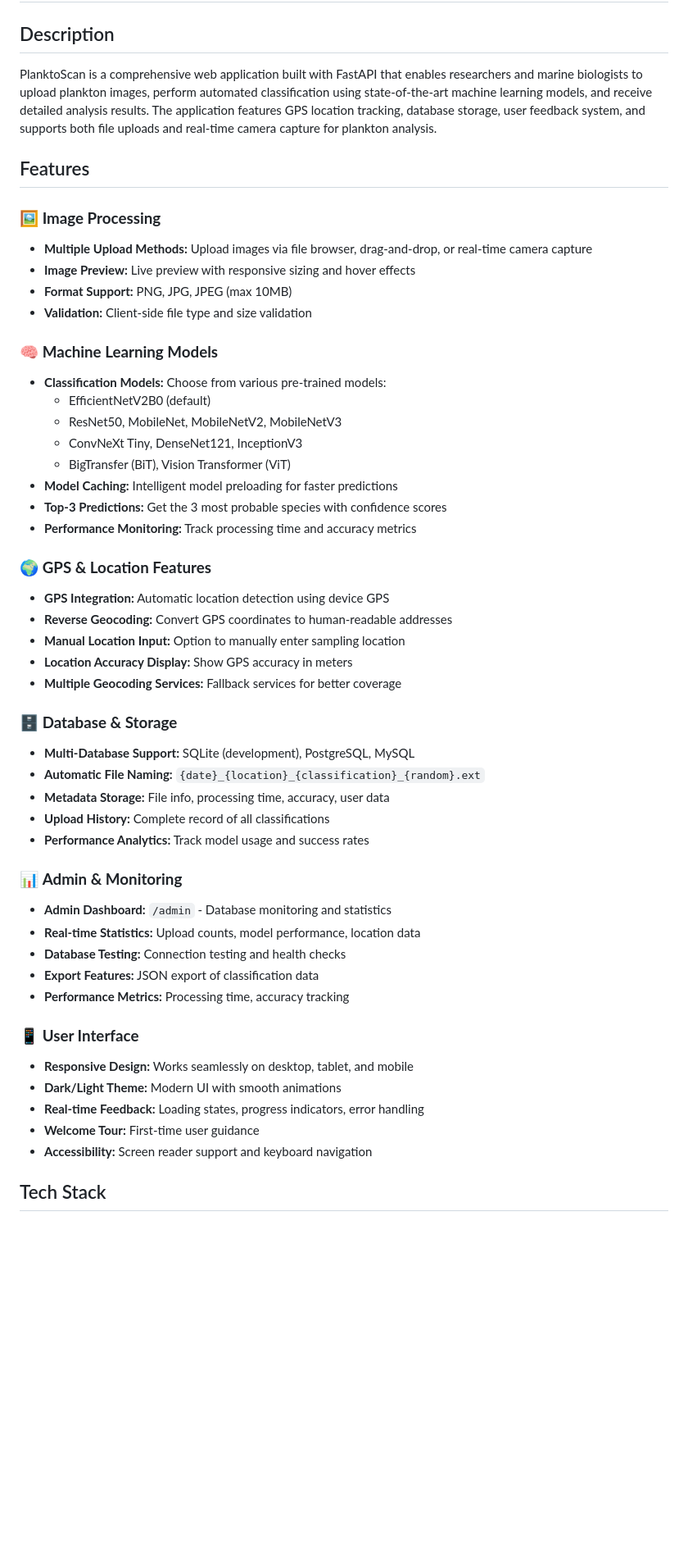
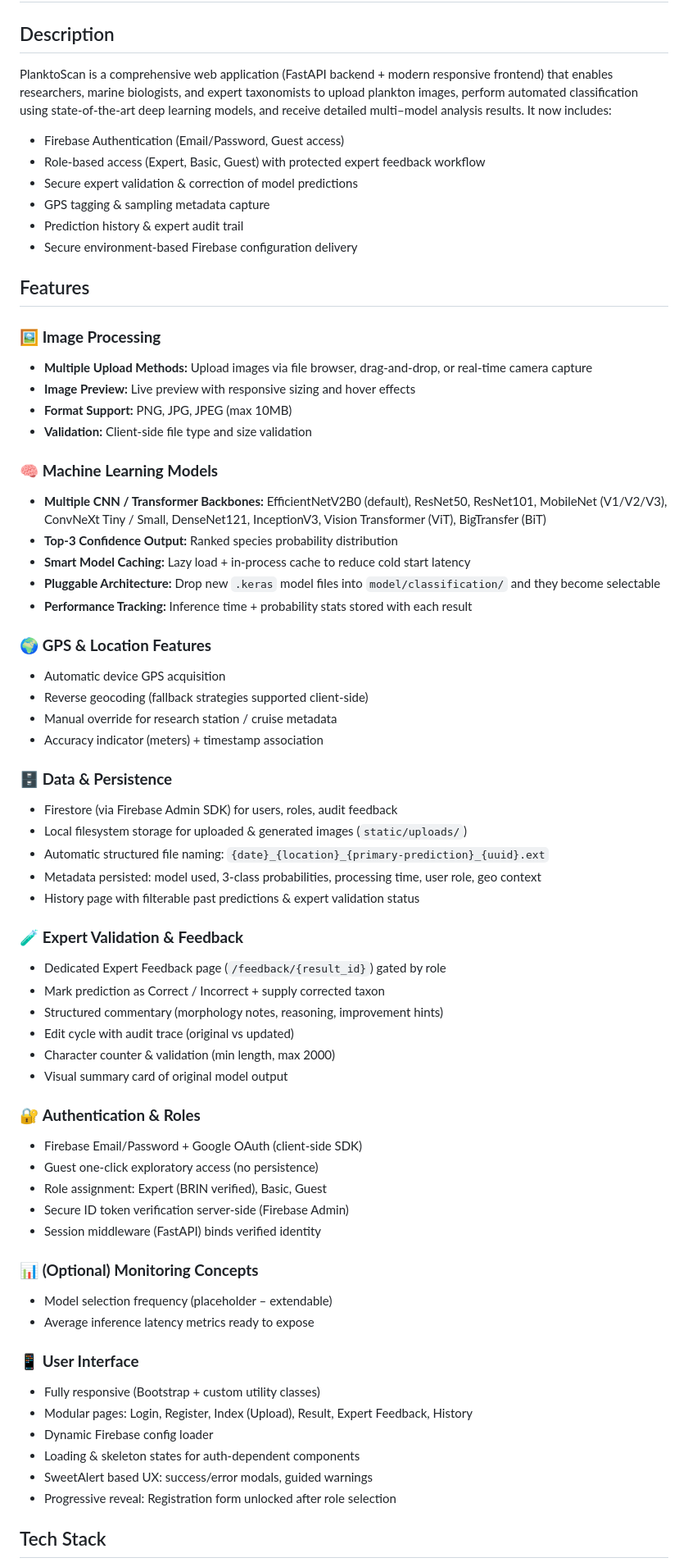
Before and after one commit to rayths/PlanktoScan, a Markdown page: README.md, the part around one of its changes. Shown at 82% size. Drawn GitHub-style; blank space fills up the shorter version.

```diff
--- a/README.md
+++ b/README.md
@@ -2,7 +2,14 @@
 
 ## Description
 
-PlanktoScan is a comprehensive web application built with FastAPI that enables researchers and marine biologists to upload plankton images, perform automated classification using state-of-the-art machine learning models, and receive detailed analysis results. The application features GPS location tracking, database storage, user feedback system, and supports both file uploads and real-time camera capture for plankton analysis.
+PlanktoScan is a comprehensive web application (FastAPI backend + modern responsive frontend) that enables researchers, marine biologists, and expert taxonomists to upload plankton images, perform automated classification using state-of-the-art deep learning models, and receive detailed multi–model analysis results. It now includes:
+
+- Firebase Authentication (Email/Password, Guest access)
+- Role-based access (Expert, Basic, Guest) with protected expert feedback workflow
+- Secure expert validation & correction of model predictions
+- GPS tagging & sampling metadata capture
+- Prediction history & expert audit trail
+- Secure environment-based Firebase configuration delivery
 
 ## Features
 
@@ -13,42 +20,51 @@ PlanktoScan is a comprehensive web application built with FastAPI that enables r
 *   **Validation:** Client-side file type and size validation
 
 ### 🧠 **Machine Learning Models**
-*   **Classification Models:** Choose from various pre-trained models:
-    *   EfficientNetV2B0 (default)
-    *   ResNet50, MobileNet, MobileNetV2, MobileNetV3
-    *   ConvNeXt Tiny, DenseNet121, InceptionV3
-    *   BigTransfer (BiT), Vision Transformer (ViT)
-*   **Model Caching:** Intelligent model preloading for faster predictions
-*   **Top-3 Predictions:** Get the 3 most probable species with confidence scores
-*   **Performance Monitoring:** Track processing time and accuracy metrics
+* **Multiple CNN / Transformer Backbones:** EfficientNetV2B0 (default), ResNet50, ResNet101, MobileNet (V1/V2/V3), ConvNeXt Tiny / Small, DenseNet121, InceptionV3, Vision Transformer (ViT), BigTransfer (BiT)
+* **Top-3 Confidence Output:** Ranked species probability distribution
+* **Smart Model Caching:** Lazy load + in‑process cache to reduce cold start latency
+* **Pluggable Architecture:** Drop new `.keras` model files into `model/classification/` and they become selectable
+* **Performance Tracking:** Inference time + probability stats stored with each result
 
 ### 🌍 **GPS & Location Features**
-*   **GPS Integration:** Automatic location detection using device GPS
-*   **Reverse Geocoding:** Convert GPS coordinates to human-readable addresses
-*   **Manual Location Input:** Option to manually enter sampling location
-*   **Location Accuracy Display:** Show GPS accuracy in meters
-*   **Multiple Geocoding Services:** Fallback services for better coverage
+* Automatic device GPS acquisition
+* Reverse geocoding (fallback strategies supported client-side)
+* Manual override for research station / cruise metadata
+* Accuracy indicator (meters) + timestamp association
 
-### 🗄️ **Database & Storage**
-*   **Multi-Database Support:** SQLite (development), PostgreSQL, MySQL
-*   **Automatic File Naming:** `{date}_{location}_{classification}_{random}.ext`
-*   **Metadata Storage:** File info, processing time, accuracy, user data
-*   **Upload History:** Complete record of all classifications
-*   **Performance Analytics:** Track model usage and success rates
+### 🗄️ **Data & Persistence**
+* Firestore (via Firebase Admin SDK) for users, roles, audit feedback
+* Local filesystem storage for uploaded & generated images (`static/uploads/`)
+* Automatic structured file naming: `{date}_{location}_{primary-prediction}_{uuid}.ext`
+* Metadata persisted: model used, 3-class probabilities, processing time, user role, geo context
+* History page with filterable past predictions & expert validation status
 
-### 📊 **Admin & Monitoring**
-*   **Admin Dashboard:** `/admin` - Database monitoring and statistics
-*   **Real-time Statistics:** Upload counts, model performance, location data
-*   **Database Testing:** Connection testing and health checks
-*   **Export Features:** JSON export of classification data
-*   **Performance Metrics:** Processing time, accuracy tracking
+### 🧪 **Expert Validation & Feedback**
+* Dedicated Expert Feedback page (`/feedback/{result_id}`) gated by role
+* Mark prediction as Correct / Incorrect + supply corrected taxon
+* Structured commentary (morphology notes, reasoning, improvement hints)
+* Edit cycle with audit trace (original vs updated)
+* Character counter & validation (min length, max 2000)
+* Visual summary card of original model output
+
+### 🔐 **Authentication & Roles**
+* Firebase Email/Password + Google OAuth (client-side SDK)
+* Guest one-click exploratory access (no persistence)
+* Role assignment: Expert (BRIN verified), Basic, Guest
+* Secure ID token verification server-side (Firebase Admin)
+* Session middleware (FastAPI) binds verified identity
+
+### 📊 **(Optional) Monitoring Concepts**
+* Model selection frequency (placeholder – extendable)
+* Average inference latency metrics ready to expose
 
 ### 📱 **User Interface**
-*   **Responsive Design:** Works seamlessly on desktop, tablet, and mobile
-*   **Dark/Light Theme:** Modern UI with smooth animations
-*   **Real-time Feedback:** Loading states, progress indicators, error handling
-*   **Welcome Tour:** First-time user guidance
-*   **Accessibility:** Screen reader support and keyboard navigation
+* Fully responsive (Bootstrap + custom utility classes)
+* Modular pages: Login, Register, Index (Upload), Result, Expert Feedback, History
+* Dynamic Firebase config loader
+* Loading & skeleton states for auth-dependent components
+* SweetAlert based UX: success/error modals, guided warnings
+* Progressive reveal: Registration form unlocked after role selection
 
 ## Tech Stack
 
```
Also changed, not shown: other parts of README.md (+103 -32 lines).
